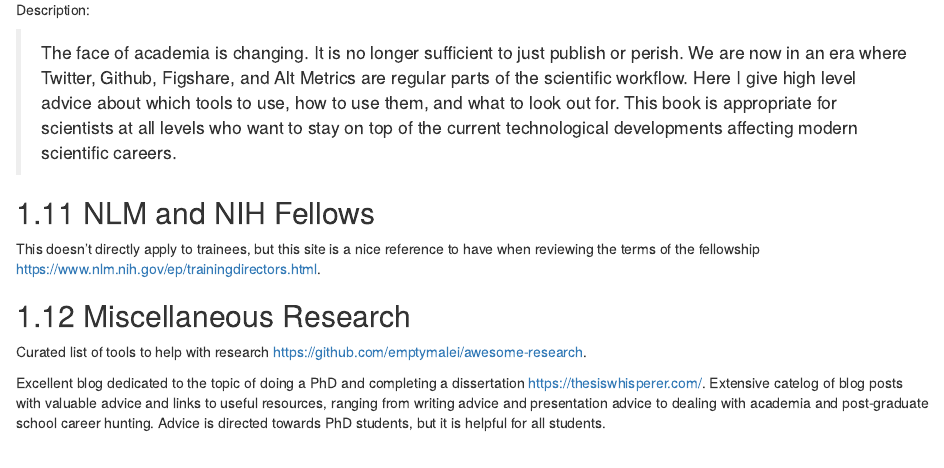
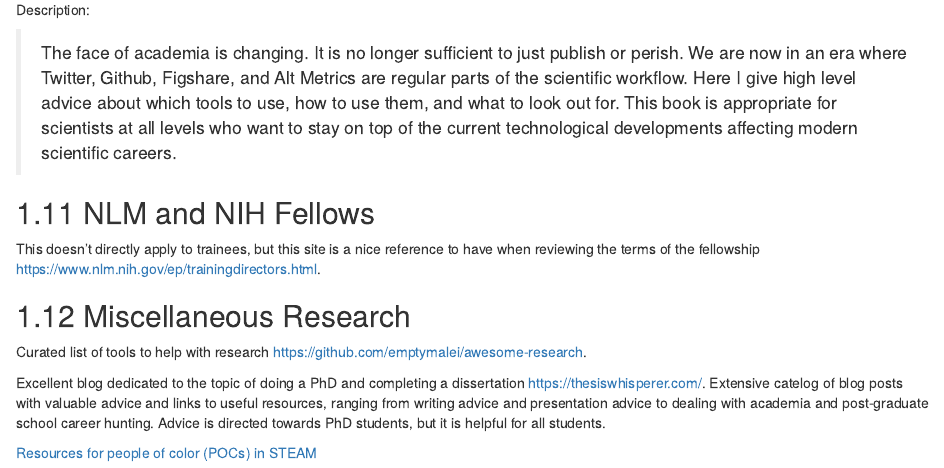
Before and after one commit to atacamagroup/survivalguide, an R Markdown document (05-research.Rmd): the page in a window 1100 px wide, from 1820 px down. Rendered offline with R 4.5, knitr and Pandoc, with nearby package versions; drawn as R Markdown's standard HTML page in place of the format the file asks for.

Commit message:
Add resources for people of color in STEAM

```diff
--- a/05-research.Rmd
+++ b/05-research.Rmd
@@ -129,3 +129,5 @@ valuable advice and links to useful resources, ranging from writing advice and
 presentation advice to dealing with academia and post-graduate school career
 hunting. Advice is directed towards PhD students, but it is helpful for all
 students.
+
+[Resources for people of color (POCs) in STEAM](https://docs.google.com/spreadsheets/d/1V_pvhqWliwqLhAVcXikxAEuJPD4mwwgl9LEgOnzN-zM/edit?usp=sharing)
```
